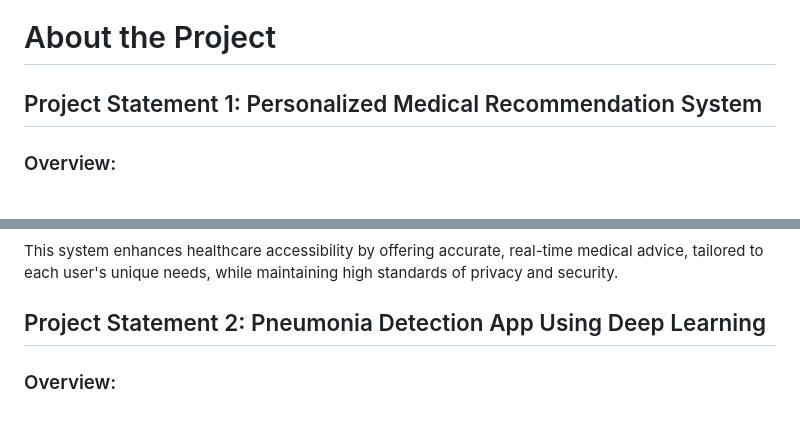
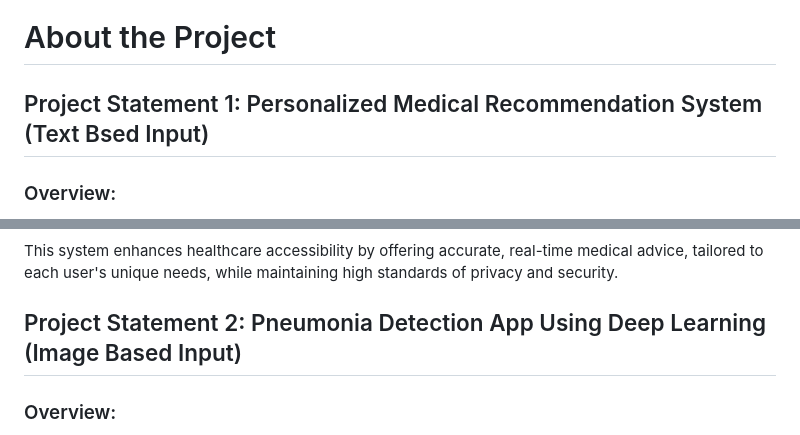
Before and after one commit to brendan1928/Project-4-Team-8, a Markdown page: README.md, 2 parts joined by grey strips. GitHub-like rendering.

```diff
--- a/README.md
+++ b/README.md
@@ -1,5 +1,5 @@
 # About the Project
-## Project Statement 1: Personalized Medical Recommendation System
+## Project Statement 1: Personalized Medical Recommendation System (Text Bsed Input)
 ### Overview:
 The Personalized Medical Recommendation System is designed to empower users with tailored healthcare guidance by leveraging advanced machine learning techniques. The system integrates user-provided symptoms and health data to predict potential diseases, recommend personalized medications, and suggest suitable workout routines. Implemented as a Flask API, the system ensures accessibility and scalability, making it available across various devices.
 
@@ -13,7 +13,7 @@ The Personalized Medical Recommendation System is designed to empower users with
 ### Outcome:
 This system enhances healthcare accessibility by offering accurate, real-time medical advice, tailored to each user's unique needs, while maintaining high standards of privacy and security.
 
-## Project Statement 2: Pneumonia Detection App Using Deep Learning
+## Project Statement 2: Pneumonia Detection App Using Deep Learning (Image Based Input)
 ### Overview:
 The Pneumonia Detection App is a desktop application designed to assist in the early detection of pneumonia using chest X-ray images. Developed with a focus on ease of use and accuracy, the application employs deep learning models to analyze X-ray images, providing real-time feedback through a user-friendly interface built with PyQt5.
 
```
